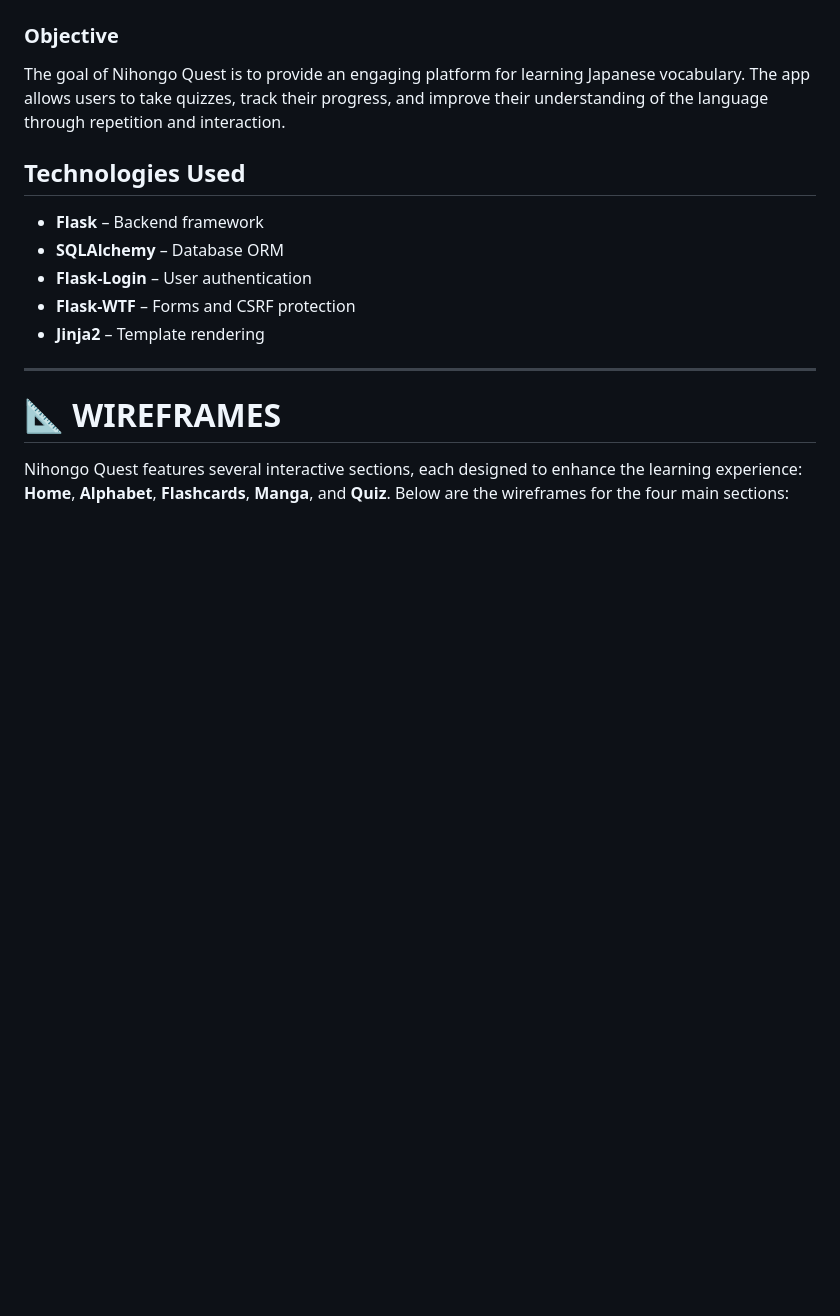
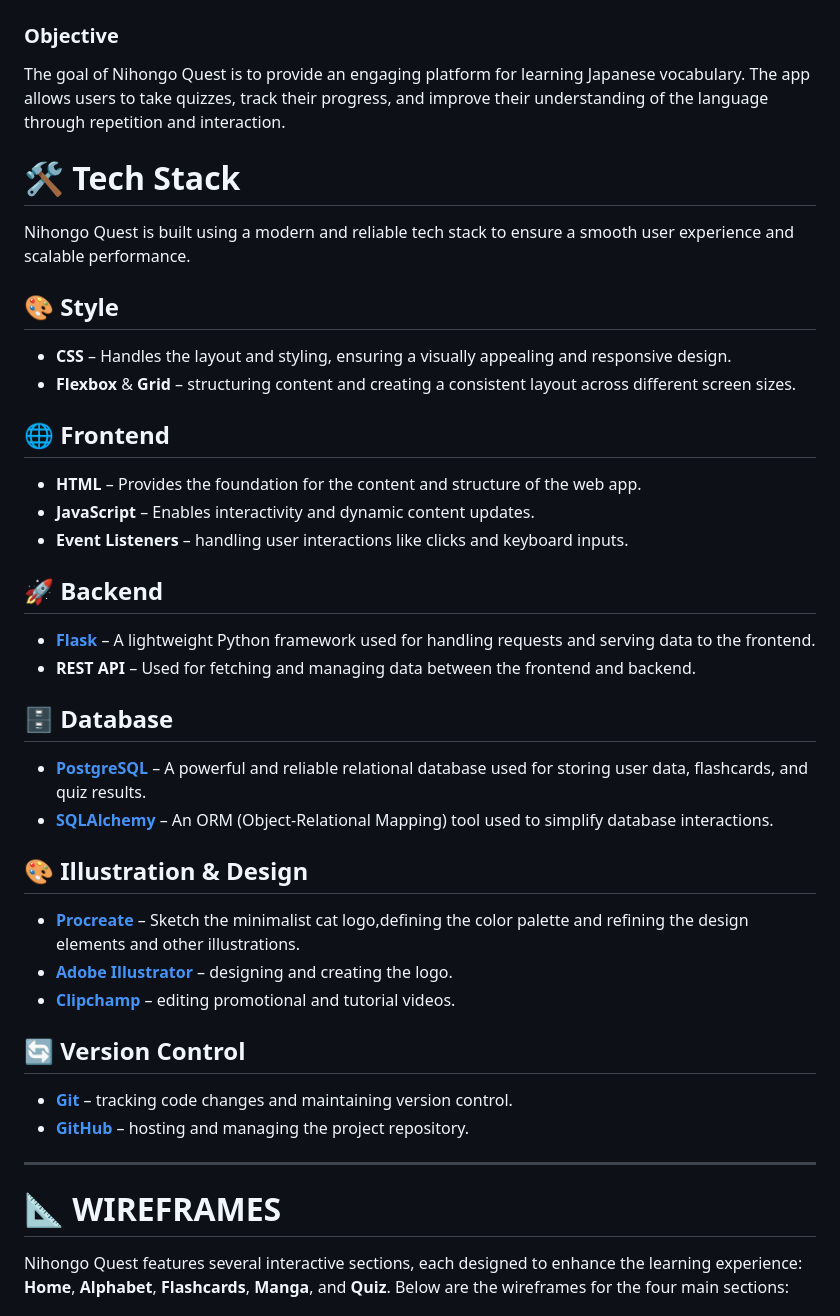
Before and after one commit to ToniEstarlich/Nihongo-Quest, a Markdown page: README.md, the part around one of its changes. GitHub-like rendering; blank space fills up the shorter version.

Commit message:
add new documentation

```diff
--- a/README.md
+++ b/README.md
@@ -10,13 +8,36 @@ Nihongo Quest is a Flask-based web application designed to help users learn Japa
 The goal of Nihongo Quest is to provide an engaging platform for learning Japanese vocabulary. The app allows users to take quizzes, track their progress, and improve their understanding of the language through repetition and interaction.
 
 
-## Technologies Used
+# 🛠️ Tech Stack
 
-- **Flask** – Backend framework
-- **SQLAlchemy** – Database ORM
-- **Flask-Login** – User authentication
-- **Flask-WTF** – Forms and CSRF protection
-- **Jinja2** – Template rendering
+Nihongo Quest is built using a modern and reliable tech stack to ensure a smooth user experience and scalable performance.
+
+## 🎨 Style
+- **CSS** – Handles the layout and styling, ensuring a visually appealing and responsive design.
+- **Flexbox** & **Grid** – structuring content and creating a consistent layout across different screen sizes.
+
+## 🌐 Frontend
+- **HTML** – Provides the foundation for the content and structure of the web app.
+- **JavaScript** – Enables interactivity and dynamic content updates.
+- **Event Listeners** – handling user interactions like clicks and keyboard inputs.
+
+## 🚀 Backend
+- **[Flask](https://flask.palletsprojects.com/)** – A lightweight Python framework used for handling requests and serving data to the frontend.
+- **REST API** – Used for fetching and managing data between the frontend and backend.
+
+## 🗄️ Database
+- **[PostgreSQL](https://www.postgresql.org/)** – A powerful and reliable relational database used for storing user data, flashcards, and quiz results.
+- **[SQLAlchemy](https://www.sqlalchemy.org/)** – An ORM (Object-Relational Mapping) tool used to simplify database interactions.
+
+## 🎨 Illustration & Design
+- **[Procreate](https://procreate.com/)** –  Sketch the minimalist cat logo,defining the color palette and refining the design elements and other illustrations.
+- **[Adobe Illustrator](https://www.adobe.com/products/illustrator.html)** –  designing and creating the logo.
+- **[Clipchamp](https://www.clipchamp.com/)** – editing promotional and tutorial videos.
+
+## 🔄 Version Control
+- **[Git](https://git-scm.com/)** – tracking code changes and maintaining version control.
+- **[GitHub](https://github.com/)** – hosting and managing the project repository.
+
 
 ---
 
```
Also changed, not shown: other parts of README.md (+1 -3 lines).
